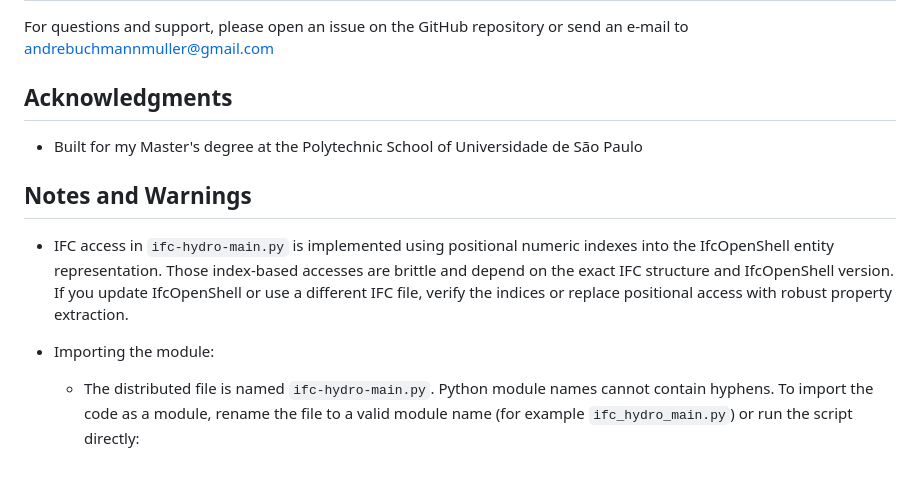
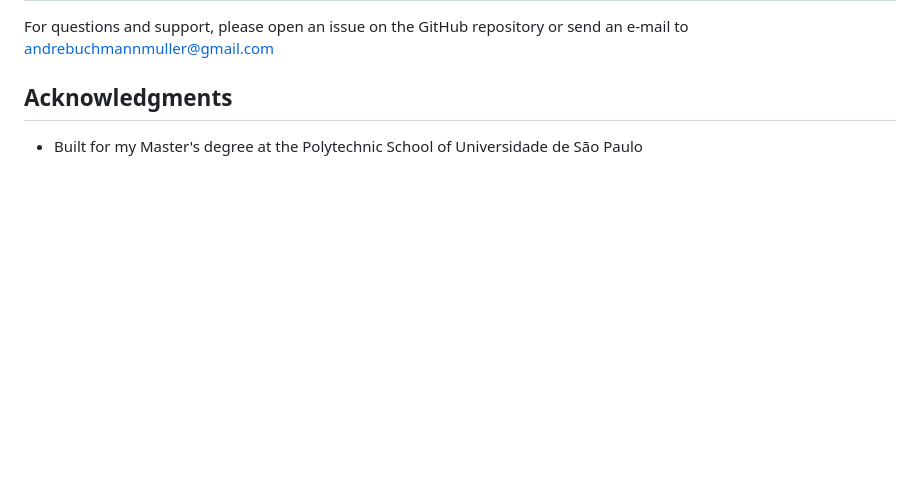
Before and after one commit to andrebmuller/ifc-hydro, a Markdown page: README.md, the part around the change. Rendered like a GitHub page; blank space fills up the shorter version.

Commit message:
docs: updated README.md.

```diff
--- a/README.md
+++ b/README.md
@@ -184,10 +184,3 @@ For questions and support, please open an issue on the GitHub repository or send
 ## Acknowledgments
 
 - Built for my Master's degree at the Polytechnic School of Universidade de São Paulo
-
-## Notes and Warnings
-
-- IFC access in `ifc-hydro-main.py` is implemented using positional numeric indexes into the IfcOpenShell entity representation. Those index-based accesses are brittle and depend on the exact IFC structure and IfcOpenShell version. If you update IfcOpenShell or use a different IFC file, verify the indices or replace positional access with robust property extraction.
-
-- Importing the module:
-  - The distributed file is named `ifc-hydro-main.py`. Python module names cannot contain hyphens. To import the code as a module, rename the file to a valid module name (for example `ifc_hydro_main.py`) or run the script directly:
```
